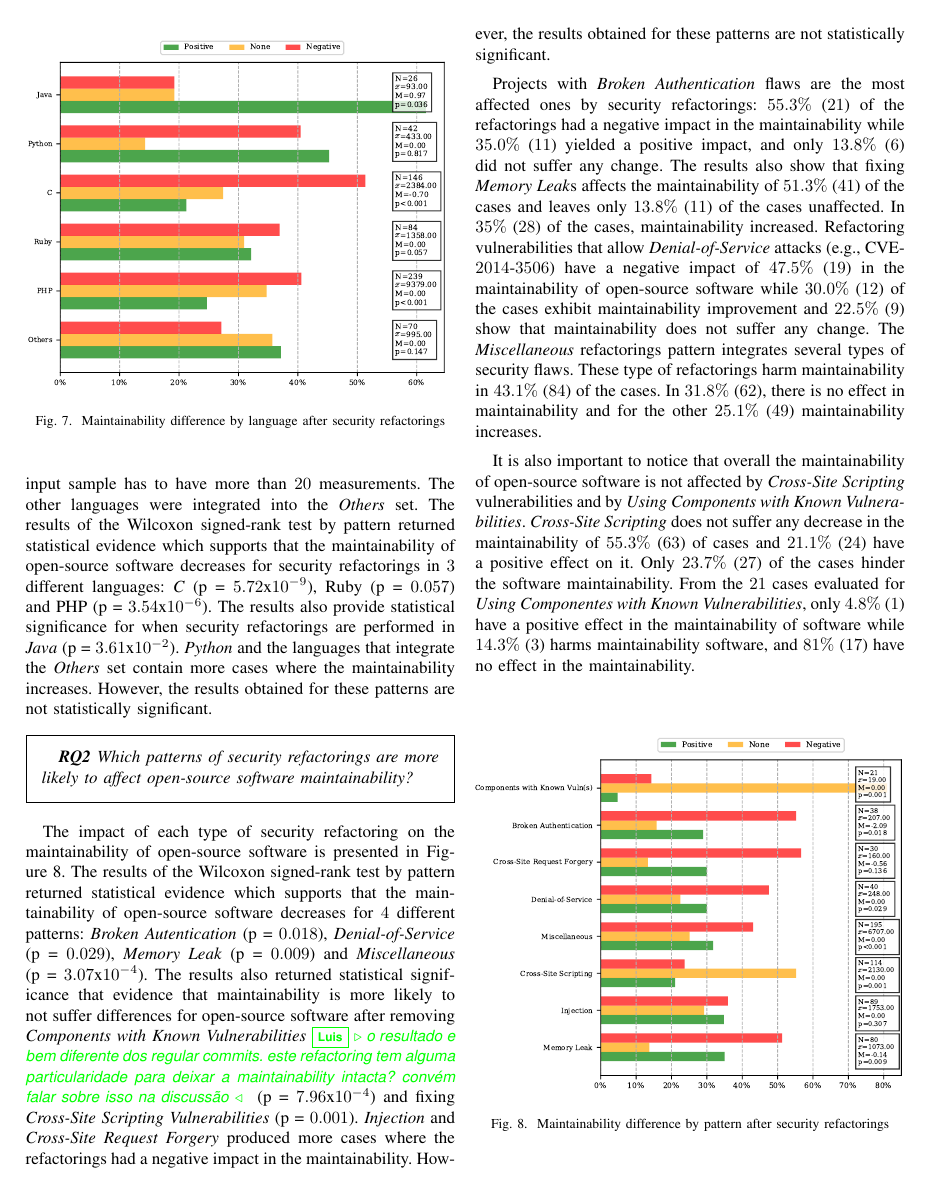
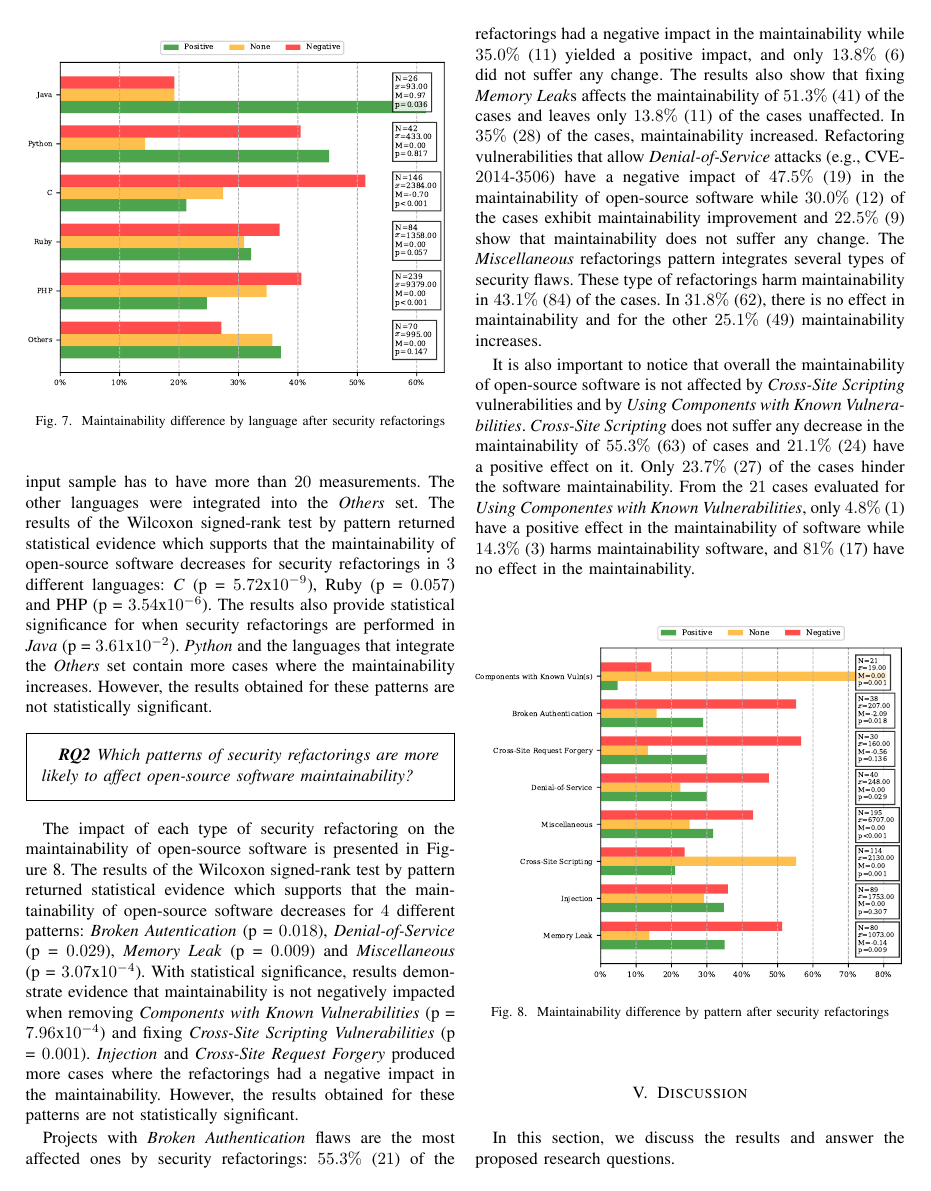
Before and after one commit to TQRG/maintainable-security, a LaTeX paper (paper/ICPC19/icpc19.tex): page 8 of 11. Compiled offline with pdfLaTeX.

Commit message:
fixed sentence

```diff
--- a/paper/ICPC19/icpc19.tex
+++ b/paper/ICPC19/icpc19.tex
@@ -856,14 +856,11 @@ Wilcoxon signed-rank test by pattern returned statistical evidence which
 supports that the maintainability of open-source software decreases for $4$
 different patterns: \emph{Broken Autentication} (p = $0.018$),
 \emph{Denial-of-Service} (p = $0.029$), \emph{Memory Leak} (p = $0.009$) and
-\emph{Miscellaneous} (p = $3.07$x$10^{-4}$). The results also returned
-statistical significance that evidence that maintainability is more likely to
-not suffer differences for open-source software after removing \emph{Components
-with Known Vulnerabilities}\Luis{o resultado e bem diferente dos regular
-commits. este refactoring tem alguma particularidade para deixar a
-maintainability intacta? convém falar sobre isso na discussão} (p =
-$7.96$x$10^{-4}$) and fixing \emph{Cross-Site Scripting Vulnerabilities} (p =
-$0.001$). \emph{Injection} and \emph{Cross-Site Request Forgery} produced more
+\emph{Miscellaneous} (p = $3.07$x$10^{-4}$). With statistical significance,
+results demonstrate evidence that maintainability is not negatively impacted
+when removing \emph{Components with Known Vulnerabilities} (p = $7.96$x$10^{-4}$)
+and fixing \emph{Cross-Site Scripting Vulnerabilities} (p = $0.001$).
+\emph{Injection} and \emph{Cross-Site Request Forgery} produced more
 cases where the refactorings had a negative impact in the maintainability.
 However, the results obtained for these patterns are not statistically
 significant.
```
Also changed, not shown: paper/ICPC19/icpc19.tex (2 more changed lines).
